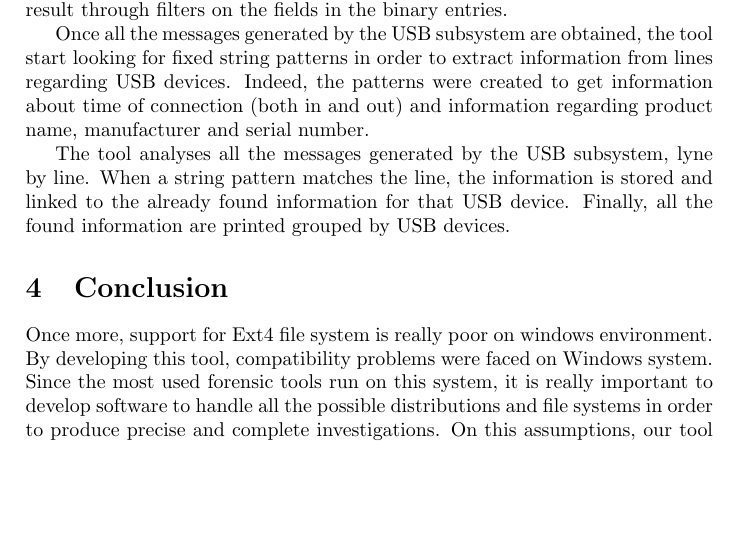
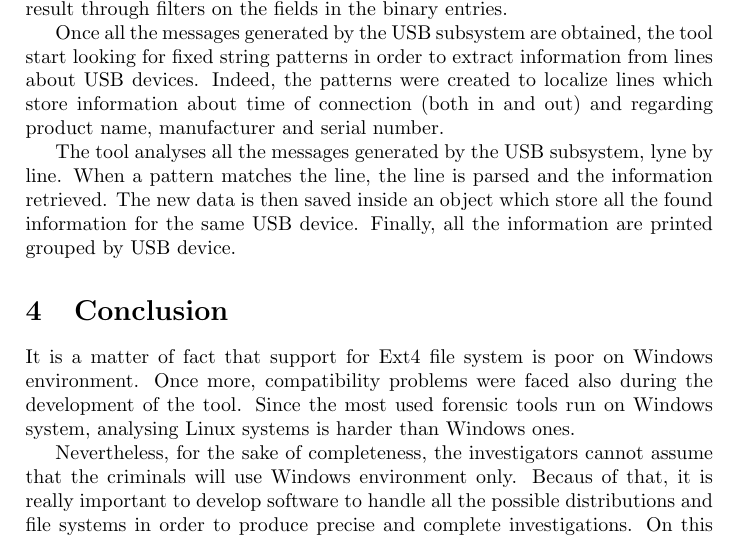
Before and after one commit to EliaGeretto/usb_log_parser, a LaTeX document (report/main.tex): part of page 5 of 6, cut so that both start at the same text, the shorter picture padded with empty space. Compiled offline with pdfLaTeX.

Commit message:
Fix Conclusion and subsection "the tool"

```diff
--- a/report/main.tex
+++ b/report/main.tex
@@ -256,23 +256,29 @@
 
 Once all the messages generated by the USB subsystem are obtained, the tool
 start looking for fixed string patterns in order to extract information from
-lines regarding USB devices. Indeed, the patterns were created to get
-information about time of connection (both in and out) and information regarding
-product name, manufacturer and serial number.
+lines about USB devices. Indeed, the patterns were created to localize lines
+which store information about time of connection (both in and out) and
+regarding product name, manufacturer and serial number.
 
 The tool analyses all the messages generated by the USB subsystem, lyne by line.
-When a string pattern matches the line, the information is stored and linked to
-the already found information for that USB device. Finally, all the found
-information are printed grouped by USB devices.
+When a pattern matches the line, the line is parsed and the information
+retrieved. The new data is then saved inside an object which store all the found
+information for the same USB device. Finally, all the information are printed
+grouped by USB device.
 
 \section{Conclusion}
 \label{sec:concl}
-Once more, support for Ext4 file system is really poor on windows environment.
-By developing this tool, compatibility problems were faced on Windows system.
-Since the most used forensic tools run on this system, it is really important to
-develop software to handle all the possible distributions and file systems in
-order to produce precise and complete investigations. On this assumptions, our
-tool can contribute in analyzing USB devices traces on Linux systems.
+It is a matter of fact that support for Ext4 file system is poor on Windows
+environment. Once more, compatibility problems were faced also during the
+development of the tool. Since the most used forensic tools run on Windows
+system, analysing Linux systems is harder than Windows ones.
+
+Nevertheless, for the sake of completeness, the investigators cannot assume that
+the criminals will use Windows environment only. Becaus of that, it is really
+important to develop software to handle all the possible distributions and file
+systems in order to produce precise and complete investigations. On this
+assumptions, our tool can contribute in analyzing USB devices traces on Linux
+systems.
 
 The developed tool is able to retrieve logs quickly. By extracting and parsing
 only a restricted set of files, it reports the USB traces immediatly. Obviously,
```
